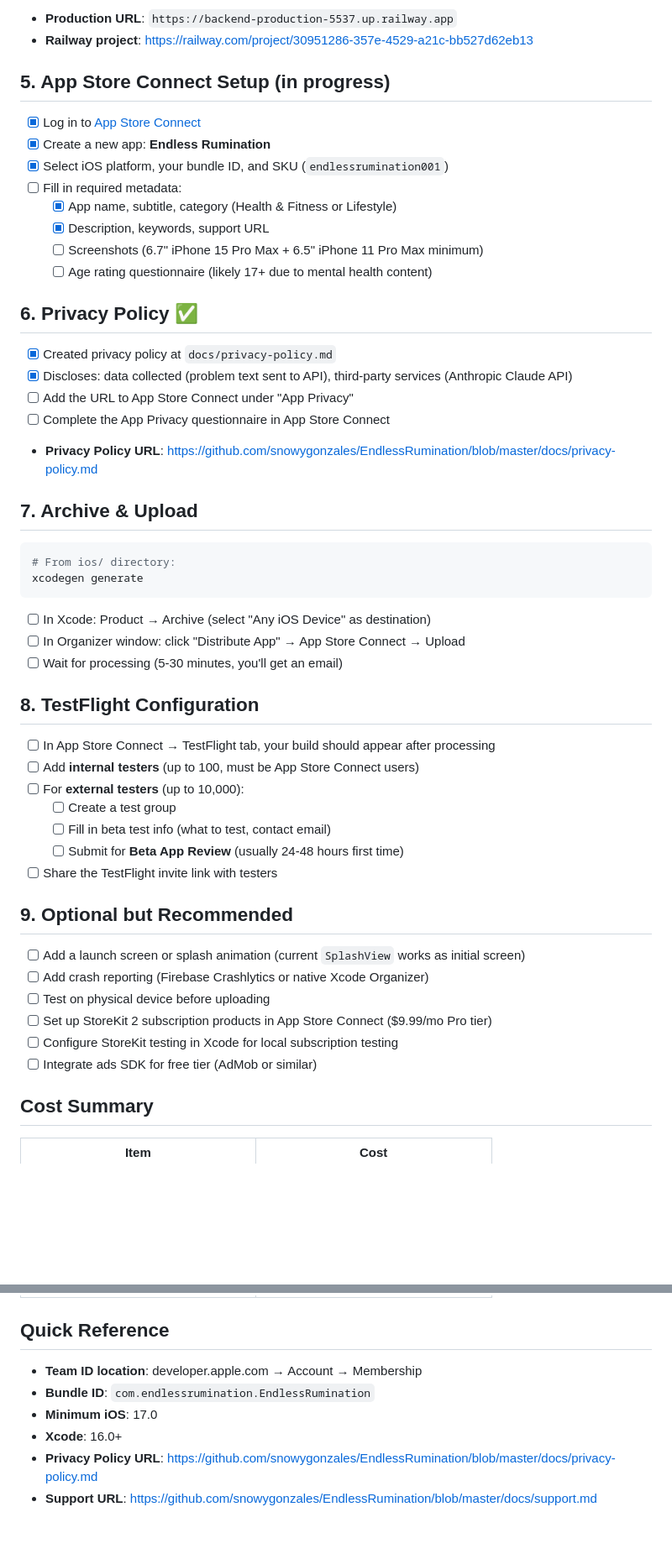
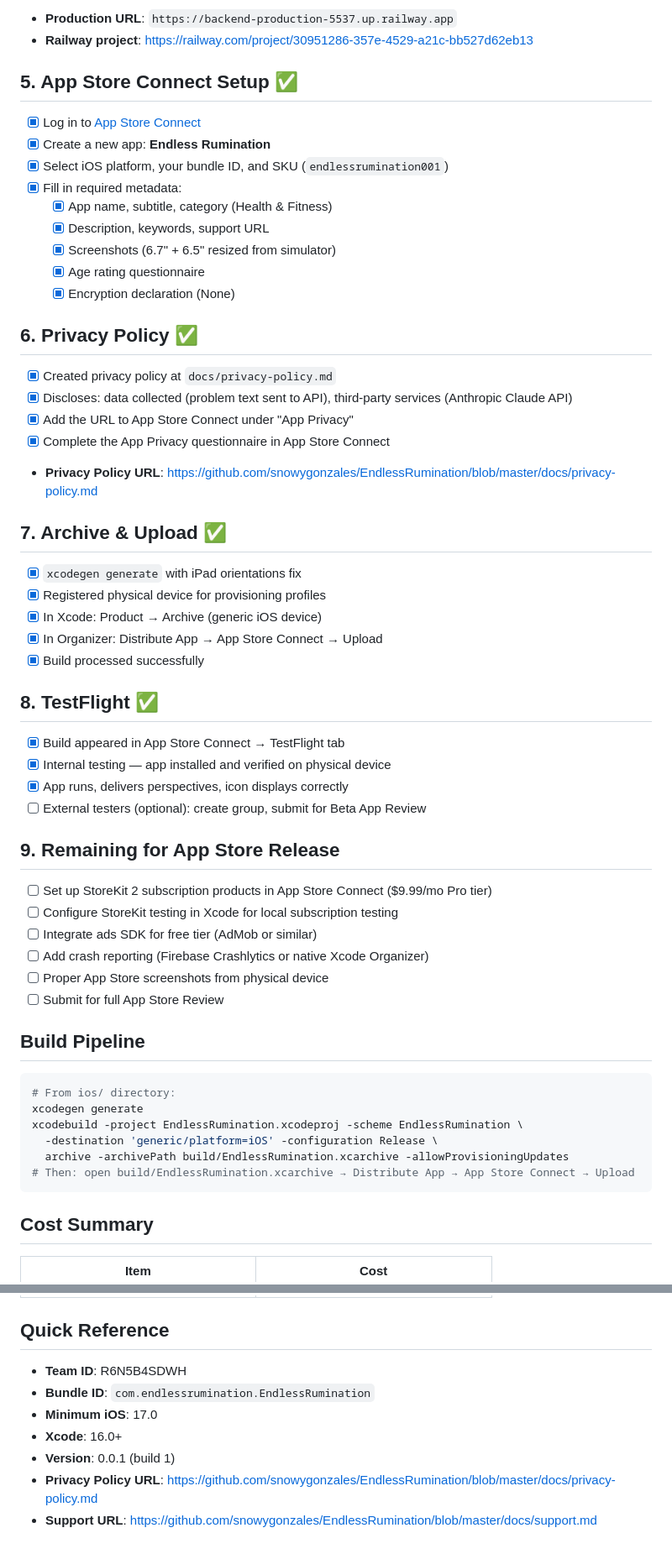
Before and after one commit to snowygonzales/EndlessRumination, a Markdown page: TESTFLIGHT_TODO.md, 2 parts joined by grey strips. Shown at 84% size. GitHub-like rendering; blank space fills up the shorter version.

Commit message:
Mark TestFlight checklist complete — build live and verified
Co-Authored-By: Claude Opus 4.6 <noreply@anthropic.com>

````diff
--- a/TESTFLIGHT_TODO.md
+++ b/TESTFLIGHT_TODO.md
@@ -26,48 +26,54 @@
 - **Production URL**: `https://backend-production-5537.up.railway.app`
 - **Railway project**: https://railway.com/project/30951286-357e-4529-a21c-bb527d62eb13
 
-## 5. App Store Connect Setup (in progress)
+## 5. App Store Connect Setup ✅
 - [x] Log in to [App Store Connect](https://appstoreconnect.apple.com)
 - [x] Create a new app: **Endless Rumination**
 - [x] Select iOS platform, your bundle ID, and SKU (`endlessrumination001`)
-- [ ] Fill in required metadata:
-  - [x] App name, subtitle, category (Health & Fitness or Lifestyle)
+- [x] Fill in required metadata:
+  - [x] App name, subtitle, category (Health & Fitness)
   - [x] Description, keywords, support URL
-  - [ ] Screenshots (6.7" iPhone 15 Pro Max + 6.5" iPhone 11 Pro Max minimum)
-  - [ ] Age rating questionnaire (likely 17+ due to mental health content)
+  - [x] Screenshots (6.7" + 6.5" resized from simulator)
+  - [x] Age rating questionnaire
+  - [x] Encryption declaration (None)
 
 ## 6. Privacy Policy ✅
 - [x] Created privacy policy at `docs/privacy-policy.md`
 - [x] Discloses: data collected (problem text sent to API), third-party services (Anthropic Claude API)
-- [ ] Add the URL to App Store Connect under "App Privacy"
-- [ ] Complete the App Privacy questionnaire in App Store Connect
+- [x] Add the URL to App Store Connect under "App Privacy"
+- [x] Complete the App Privacy questionnaire in App Store Connect
 - **Privacy Policy URL**: https://github.com/snowygonzales/EndlessRumination/blob/master/docs/privacy-policy.md
 
-## 7. Archive & Upload
+## 7. Archive & Upload ✅
+- [x] `xcodegen generate` with iPad orientations fix
+- [x] Registered physical device for provisioning profiles
+- [x] In Xcode: Product → Archive (generic iOS device)
+- [x] In Organizer: Distribute App → App Store Connect → Upload
+- [x] Build processed successfully
+
+## 8. TestFlight ✅
+- [x] Build appeared in App Store Connect → TestFlight tab
+- [x] Internal testing — app installed and verified on physical device
+- [x] App runs, delivers perspectives, icon displays correctly
+- [ ] External testers (optional): create group, submit for Beta App Review
+
+## 9. Remaining for App Store Release
+- [ ] Set up StoreKit 2 subscription products in App Store Connect ($9.99/mo Pro tier)
+- [ ] Configure StoreKit testing in Xcode for local subscription testing
+- [ ] Integrate ads SDK for free tier (AdMob or similar)
+- [ ] Add crash reporting (Firebase Crashlytics or native Xcode Organizer)
+- [ ] Proper App Store screenshots from physical device
+- [ ] Submit for full App Store Review
+
+## Build Pipeline
 ```bash
 # From ios/ directory:
 xcodegen generate
+xcodebuild -project EndlessRumination.xcodeproj -scheme EndlessRumination \
+  -destination 'generic/platform=iOS' -configuration Release \
+  archive -archivePath build/EndlessRumination.xcarchive -allowProvisioningUpdates
+# Then: open build/EndlessRumination.xcarchive → Distribute App → App Store Connect → Upload
 ```
-- [ ] In Xcode: Product → Archive (select "Any iOS Device" as destination)
-- [ ] In Organizer window: click "Distribute App" → App Store Connect → Upload
-- [ ] Wait for processing (5-30 minutes, you'll get an email)
-
-## 8. TestFlight Configuration
-- [ ] In App Store Connect → TestFlight tab, your build should appear after processing
-- [ ] Add **internal testers** (up to 100, must be App Store Connect users)
-- [ ] For **external testers** (up to 10,000):
-  - [ ] Create a test group
-  - [ ] Fill in beta test info (what to test, contact email)
-  - [ ] Submit for **Beta App Review** (usually 24-48 hours first time)
-- [ ] Share the TestFlight invite link with testers
-
-## 9. Optional but Recommended
-- [ ] Add a launch screen or splash animation (current `SplashView` works as initial screen)
-- [ ] Add crash reporting (Firebase Crashlytics or native Xcode Organizer)
-- [ ] Test on physical device before uploading
-- [ ] Set up StoreKit 2 subscription products in App Store Connect ($9.99/mo Pro tier)
-- [ ] Configure StoreKit testing in Xcode for local subscription testing
-- [ ] Integrate ads SDK for free tier (AdMob or similar)
 
 ## Cost Summary
 | Item | Cost |
@@ -79,9 +85,10 @@ xcodegen generate
 | TestFlight | Free (included with dev program) |
 
 ## Quick Reference
-- **Team ID location**: developer.apple.com → Account → Membership
+- **Team ID**: R6N5B4SDWH
 - **Bundle ID**: `com.endlessrumination.EndlessRumination`
 - **Minimum iOS**: 17.0
 - **Xcode**: 16.0+
+- **Version**: 0.0.1 (build 1)
 - **Privacy Policy URL**: https://github.com/snowygonzales/EndlessRumination/blob/master/docs/privacy-policy.md
 - **Support URL**: https://github.com/snowygonzales/EndlessRumination/blob/master/docs/support.md
````
Also changed, not shown: other parts of TESTFLIGHT_TODO.md (+1 -1 lines).
